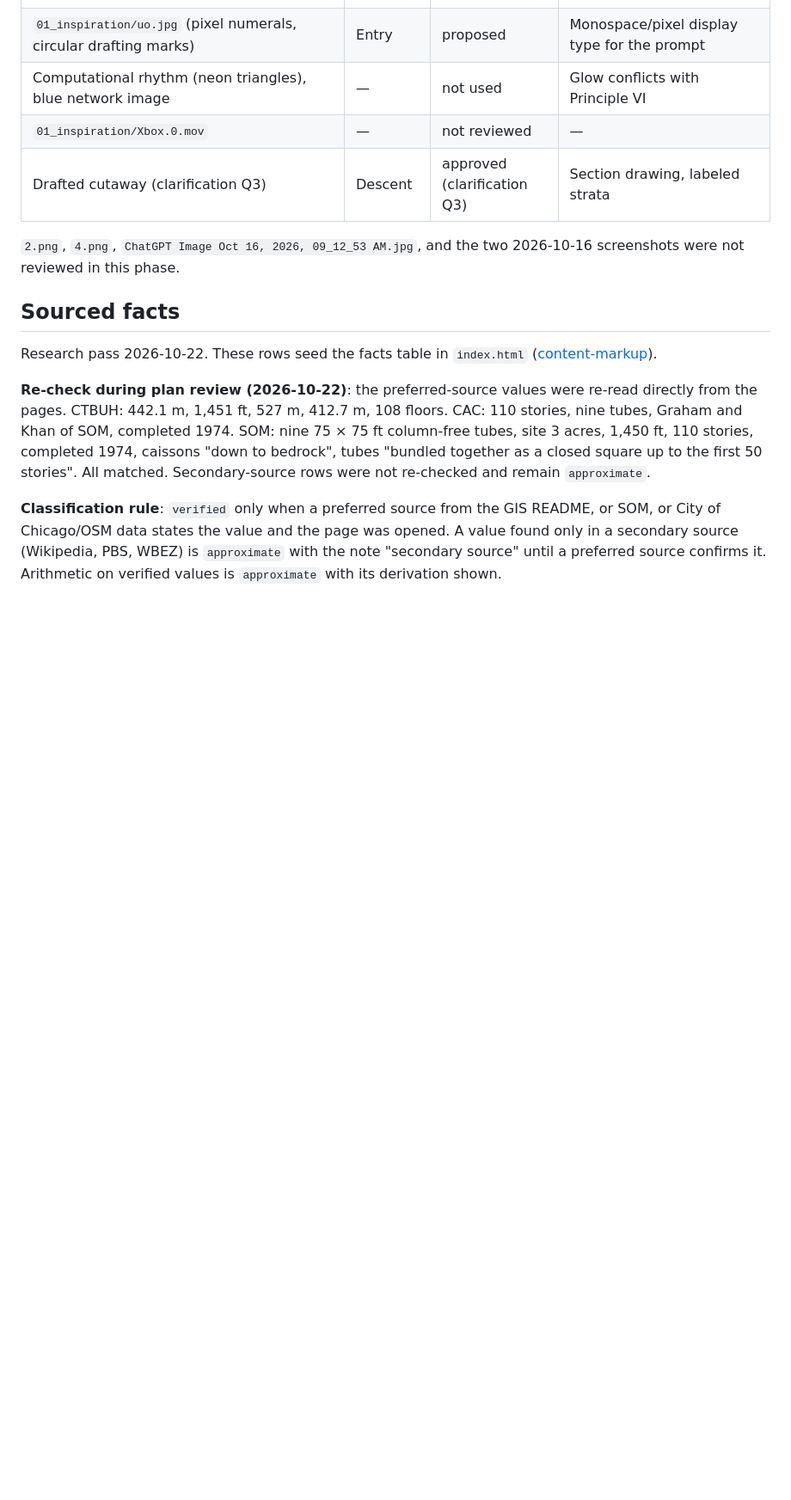
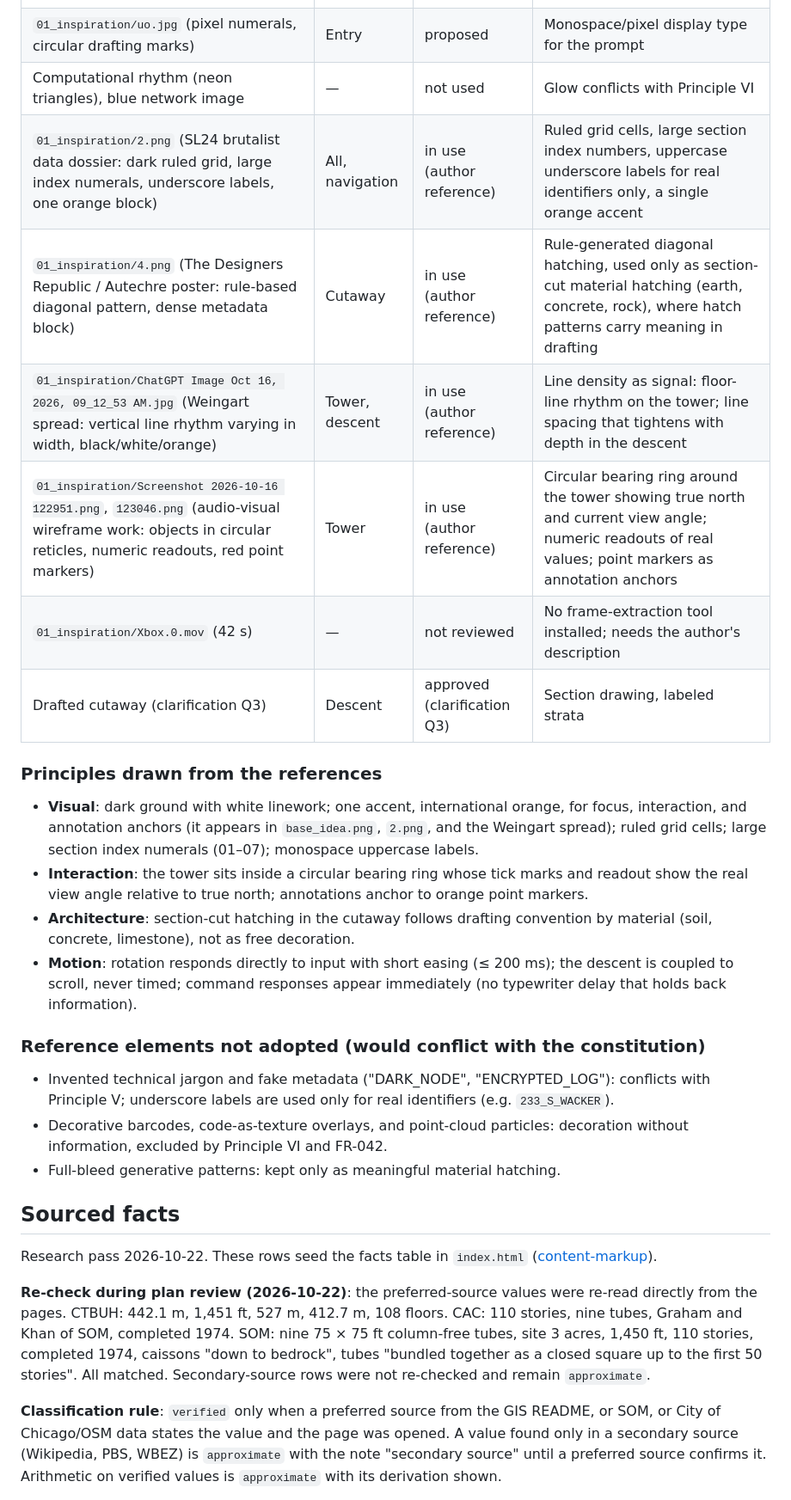
Before and after one commit to jstephens-create/portfolio2.0, a Markdown page: specs/001-portfolio-experience/research.md, the part around one of its changes. Shown at 86% size. Drawn GitHub-style; blank space fills up the shorter version.

```diff
--- a/specs/001-portfolio-experience/research.md
+++ b/specs/001-portfolio-experience/research.md
@@ -121,11 +121,33 @@ presented as verified without a source that was actually checked.
 | `01_inspiration/Screenshot 2026-10-22 032055.png`, `032132.png` (programmatic Swiss, data as material, engineered editorial) | All, cutaway | in use (author reference) | Rule-based layout, monochrome precision, exploded technical drawing |
 | `01_inspiration/uo.jpg` (pixel numerals, circular drafting marks) | Entry | proposed | Monospace/pixel display type for the prompt |
 | Computational rhythm (neon triangles), blue network image | — | not used | Glow conflicts with Principle VI |
-| `01_inspiration/Xbox.0.mov` | — | not reviewed | — |
+| `01_inspiration/2.png` (SL24 brutalist data dossier: dark ruled grid, large index numerals, underscore labels, one orange block) | All, navigation | in use (author reference) | Ruled grid cells, large section index numbers, uppercase underscore labels for real identifiers only, a single orange accent |
+| `01_inspiration/4.png` (The Designers Republic / Autechre poster: rule-based diagonal pattern, dense metadata block) | Cutaway | in use (author reference) | Rule-generated diagonal hatching, used only as section-cut material hatching (earth, concrete, rock), where hatch patterns carry meaning in drafting |
+| `01_inspiration/ChatGPT Image Oct 16, 2026, 09_12_53 AM.jpg` (Weingart spread: vertical line rhythm varying in width, black/white/orange) | Tower, descent | in use (author reference) | Line density as signal: floor-line rhythm on the tower; line spacing that tightens with depth in the descent |
+| `01_inspiration/Screenshot 2026-10-16 122951.png`, `123046.png` (audio-visual wireframe work: objects in circular reticles, numeric readouts, red point markers) | Tower | in use (author reference) | Circular bearing ring around the tower showing true north and current view angle; numeric readouts of real values; point markers as annotation anchors |
+| `01_inspiration/Xbox.0.mov` (42 s) | — | not reviewed | No frame-extraction tool installed; needs the author's description |
 | Drafted cutaway (clarification Q3) | Descent | approved (clarification Q3) | Section drawing, labeled strata |
 
-`2.png`, `4.png`, `ChatGPT Image Oct 16, 2026, 09_12_53 AM.jpg`, and the two 2026-10-16
-screenshots were not reviewed in this phase.
+### Principles drawn from the references
+
+- **Visual**: dark ground with white linework; one accent, international orange, for focus,
+  interaction, and annotation anchors (it appears in `base_idea.png`, `2.png`, and the Weingart
+  spread); ruled grid cells; large section index numerals (01–07); monospace uppercase labels.
+- **Interaction**: the tower sits inside a circular bearing ring whose tick marks and readout show
+  the real view angle relative to true north; annotations anchor to orange point markers.
+- **Architecture**: section-cut hatching in the cutaway follows drafting convention by material
+  (soil, concrete, limestone), not as free decoration.
+- **Motion**: rotation responds directly to input with short easing (≤ 200 ms); the descent is
+  coupled to scroll, never timed; command responses appear immediately (no typewriter delay that
+  holds back information).
+
+### Reference elements not adopted (would conflict with the constitution)
+
+- Invented technical jargon and fake metadata ("DARK_NODE", "ENCRYPTED_LOG"): conflicts with
+  Principle V; underscore labels are used only for real identifiers (e.g. `233_S_WACKER`).
+- Decorative barcodes, code-as-texture overlays, and point-cloud particles: decoration without
+  information, excluded by Principle VI and FR-042.
+- Full-bleed generative patterns: kept only as meaningful material hatching.
 
 ## Sourced facts
 
```
Also changed, not shown: other parts of specs/001-portfolio-experience/research.md (+1 -1 lines), specs/001-portfolio-experience/plan.md (+2 -2 lines), specs/001-portfolio-experience/tasks.md (added, +268 -0 lines).
